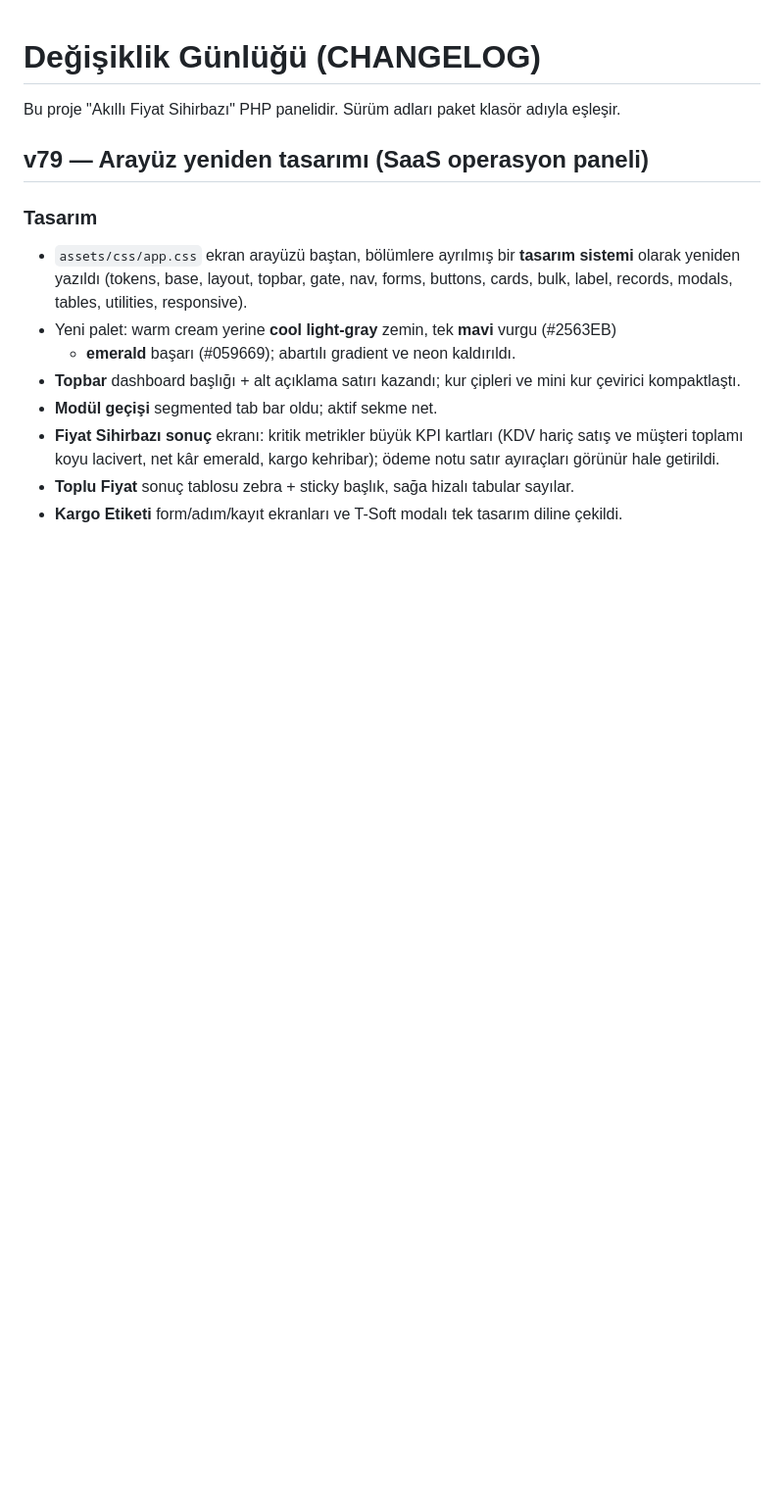
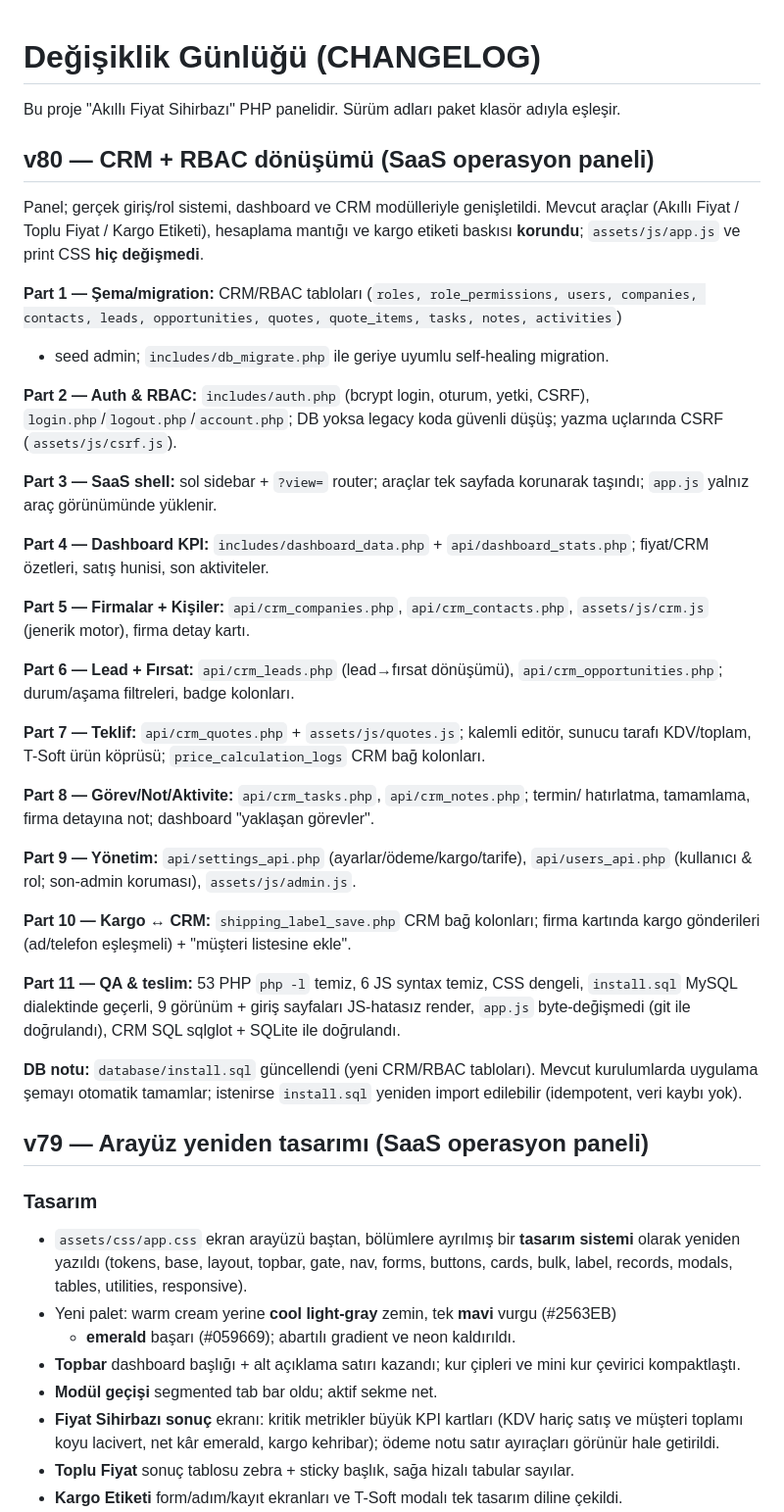
Before and after one commit to poyrazco1/sa, a Markdown page: CHANGELOG.md, the part around the change. Shown at 98% size. Drawn GitHub-style; blank space fills up the shorter version.

```diff
--- a/CHANGELOG.md
+++ b/CHANGELOG.md
@@ -1,6 +1,53 @@
 # Değişiklik Günlüğü (CHANGELOG)
 
 Bu proje "Akıllı Fiyat Sihirbazı" PHP panelidir. Sürüm adları paket klasör adıyla eşleşir.
+
+## v80 — CRM + RBAC dönüşümü (SaaS operasyon paneli)
+
+Panel; gerçek giriş/rol sistemi, dashboard ve CRM modülleriyle genişletildi. Mevcut
+araçlar (Akıllı Fiyat / Toplu Fiyat / Kargo Etiketi), hesaplama mantığı ve kargo etiketi
+baskısı **korundu**; `assets/js/app.js` ve print CSS **hiç değişmedi**.
+
+**Part 1 — Şema/migration:** CRM/RBAC tabloları (`roles, role_permissions, users,
+companies, contacts, leads, opportunities, quotes, quote_items, tasks, notes, activities`)
++ seed admin; `includes/db_migrate.php` ile geriye uyumlu self-healing migration.
+
+**Part 2 — Auth & RBAC:** `includes/auth.php` (bcrypt login, oturum, yetki, CSRF),
+`login.php`/`logout.php`/`account.php`; DB yoksa legacy koda güvenli düşüş; yazma
+uçlarında CSRF (`assets/js/csrf.js`).
+
+**Part 3 — SaaS shell:** sol sidebar + `?view=` router; araçlar tek sayfada korunarak
+taşındı; `app.js` yalnız araç görünümünde yüklenir.
+
+**Part 4 — Dashboard KPI:** `includes/dashboard_data.php` + `api/dashboard_stats.php`;
+fiyat/CRM özetleri, satış hunisi, son aktiviteler.
+
+**Part 5 — Firmalar + Kişiler:** `api/crm_companies.php`, `api/crm_contacts.php`,
+`assets/js/crm.js` (jenerik motor), firma detay kartı.
+
+**Part 6 — Lead + Fırsat:** `api/crm_leads.php` (lead→fırsat dönüşümü),
+`api/crm_opportunities.php`; durum/aşama filtreleri, badge kolonları.
+
+**Part 7 — Teklif:** `api/crm_quotes.php` + `assets/js/quotes.js`; kalemli editör,
+sunucu tarafı KDV/toplam, T-Soft ürün köprüsü; `price_calculation_logs` CRM bağ kolonları.
+
+**Part 8 — Görev/Not/Aktivite:** `api/crm_tasks.php`, `api/crm_notes.php`; termin/
+hatırlatma, tamamlama, firma detayına not; dashboard "yaklaşan görevler".
+
+**Part 9 — Yönetim:** `api/settings_api.php` (ayarlar/ödeme/kargo/tarife),
+`api/users_api.php` (kullanıcı & rol; son-admin koruması), `assets/js/admin.js`.
+
+**Part 10 — Kargo ↔ CRM:** `shipping_label_save.php` CRM bağ kolonları; firma kartında
+kargo gönderileri (ad/telefon eşleşmeli) + "müşteri listesine ekle".
+
+**Part 11 — QA & teslim:** 53 PHP `php -l` temiz, 6 JS syntax temiz, CSS dengeli,
+`install.sql` MySQL dialektinde geçerli, 9 görünüm + giriş sayfaları JS-hatasız render,
+`app.js` byte-değişmedi (git ile doğrulandı), CRM SQL sqlglot + SQLite ile doğrulandı.
+
+**DB notu:** `database/install.sql` güncellendi (yeni CRM/RBAC tabloları). Mevcut
+kurulumlarda uygulama şemayı otomatik tamamlar; istenirse `install.sql` yeniden import
+edilebilir (idempotent, veri kaybı yok).
+
 
 ## v79 — Arayüz yeniden tasarımı (SaaS operasyon paneli)
 
```
Also changed, not shown: README.md (+28 -3 lines).
